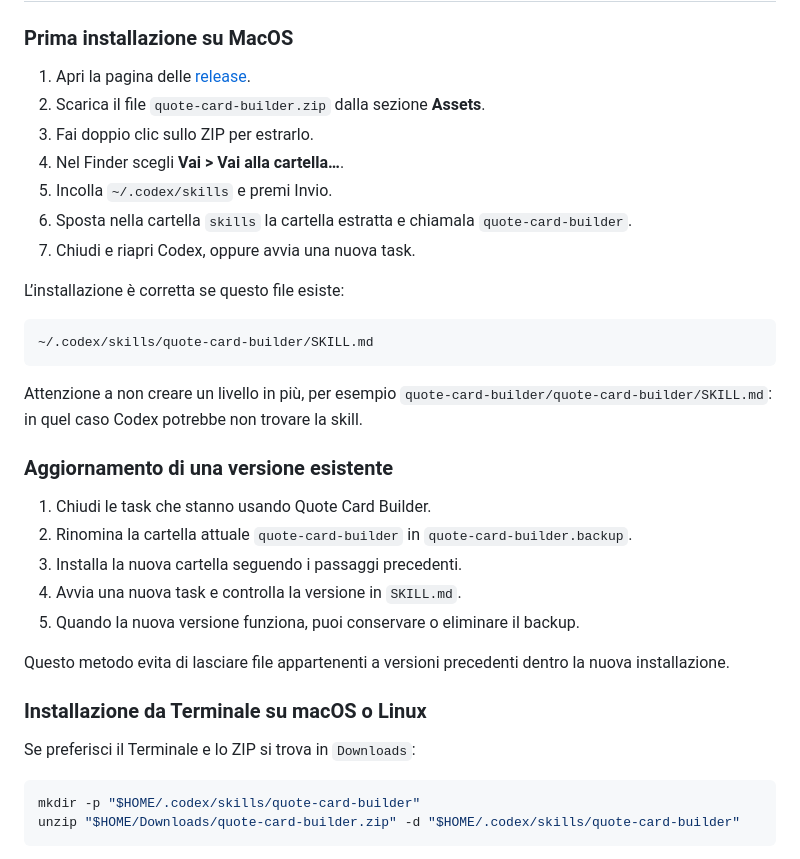
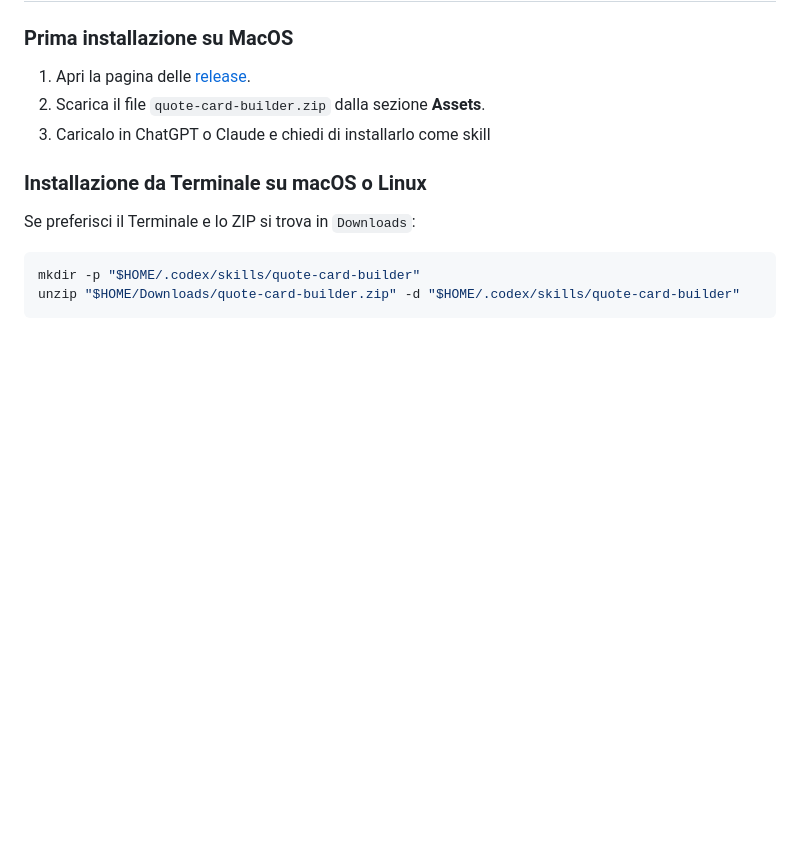
Before and after one commit to vincos73/quote-card-builder, a Markdown page: README.md, the part around the change. Drawn GitHub-style; blank space fills up the shorter version.

````diff
--- a/README.md
+++ b/README.md
@@ -93,29 +93,7 @@ python3 scripts/brand_profiles.py validate <profilo.json>
 
 1. Apri la pagina delle [release](https://github.com/vincos73/quote-card-builder/releases/latest).
 2. Scarica il file `quote-card-builder.zip` dalla sezione **Assets**.
-3. Fai doppio clic sullo ZIP per estrarlo.
-4. Nel Finder scegli **Vai > Vai alla cartella…**.
-5. Incolla `~/.codex/skills` e premi Invio.
-6. Sposta nella cartella `skills` la cartella estratta e chiamala `quote-card-builder`.
-7. Chiudi e riapri Codex, oppure avvia una nuova task.
-
-L’installazione è corretta se questo file esiste:
-
-```text
-~/.codex/skills/quote-card-builder/SKILL.md
-```
-
-Attenzione a non creare un livello in più, per esempio `quote-card-builder/quote-card-builder/SKILL.md`: in quel caso Codex potrebbe non trovare la skill.
-
-### Aggiornamento di una versione esistente
-
-1. Chiudi le task che stanno usando Quote Card Builder.
-2. Rinomina la cartella attuale `quote-card-builder` in `quote-card-builder.backup`.
-3. Installa la nuova cartella seguendo i passaggi precedenti.
-4. Avvia una nuova task e controlla la versione in `SKILL.md`.
-5. Quando la nuova versione funziona, puoi conservare o eliminare il backup.
-
-Questo metodo evita di lasciare file appartenenti a versioni precedenti dentro la nuova installazione.
+3. Caricalo in ChatGPT o Claude e chiedi di installarlo come skill
 
 ### Installazione da Terminale su macOS o Linux
 
````
